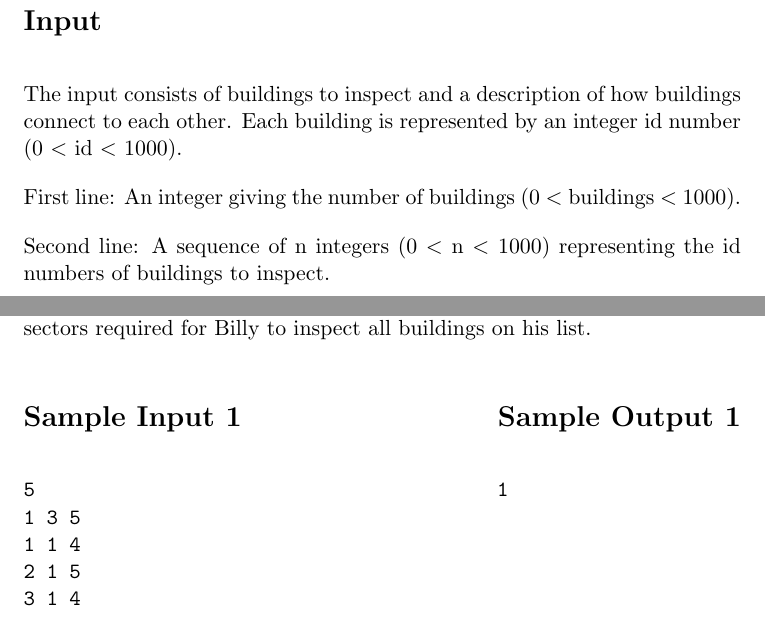
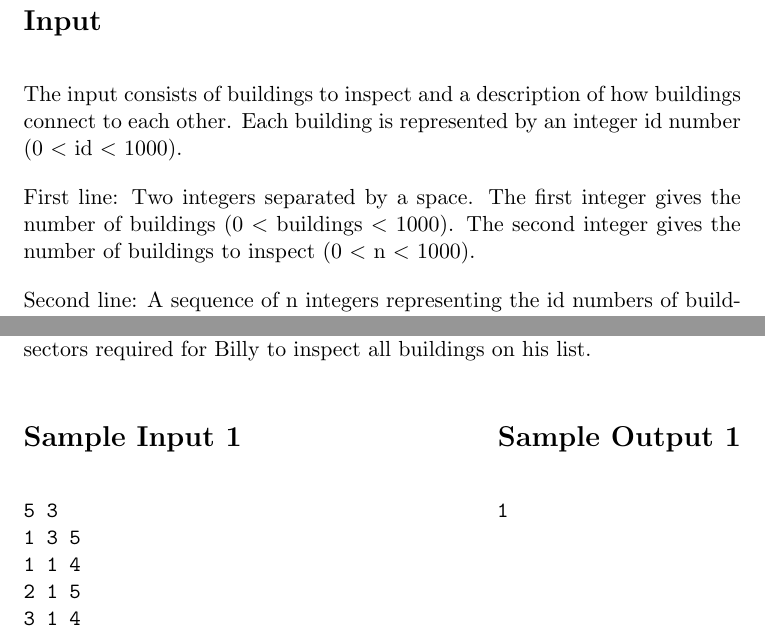
Before and after one commit to liaodzns/COMP321Final, a LaTeX document (problem_statement/problem.en.tex): two parts of page 2 of 2, joined at a grey line, cut so that both start at the same text. Compiled offline with pdfLaTeX.

Commit message:
update problem statement

```diff
--- a/problem_statement/problem.en.tex
+++ b/problem_statement/problem.en.tex
@@ -37,9 +37,9 @@ Billy receives a list of buildings to inspect today, but he has no information a
 \noindent
 The input consists of buildings to inspect and a description of how buildings connect to each other. Each building is represented by an integer id number (0 $<$ id $<$ 1000).
 
-First line: An integer giving the number of buildings (0 $<$ buildings $<$ 1000).
+First line: Two integers separated by a space. The first integer gives the number of buildings (0 $<$ buildings $<$ 1000). The second integer gives the number of buildings to inspect (0 $<$ n $<$ 1000).
 
-Second line: A sequence of n integers (0 $<$ n $<$ 1000) representing the id numbers of buildings to inspect.
+Second line: A sequence of n integers representing the id numbers of buildings to inspect.
 
 The following lines: One line for each building (in no particular order), consisting of a sequence of integers. First, an integer giving the id number of the building. Second, the number of (other) buildings that can be reached from this building via bidirectional footpaths. Third, a sequence of distinct building id numbers indicating which buildings are directly connected to this building by footpaths. Note that footpaths are bidirectional: if building A lists building B as a connection, then building B must also list building A.
 
@@ -51,7 +51,7 @@ One line containing a single integer: the minimum number of drives between secto
 \noindent
 \begin{minipage}[t]{0.48\textwidth}
 \begin{verbatim}
-5
+5 3
 1 3 5
 1 1 4
 2 1 5
```
